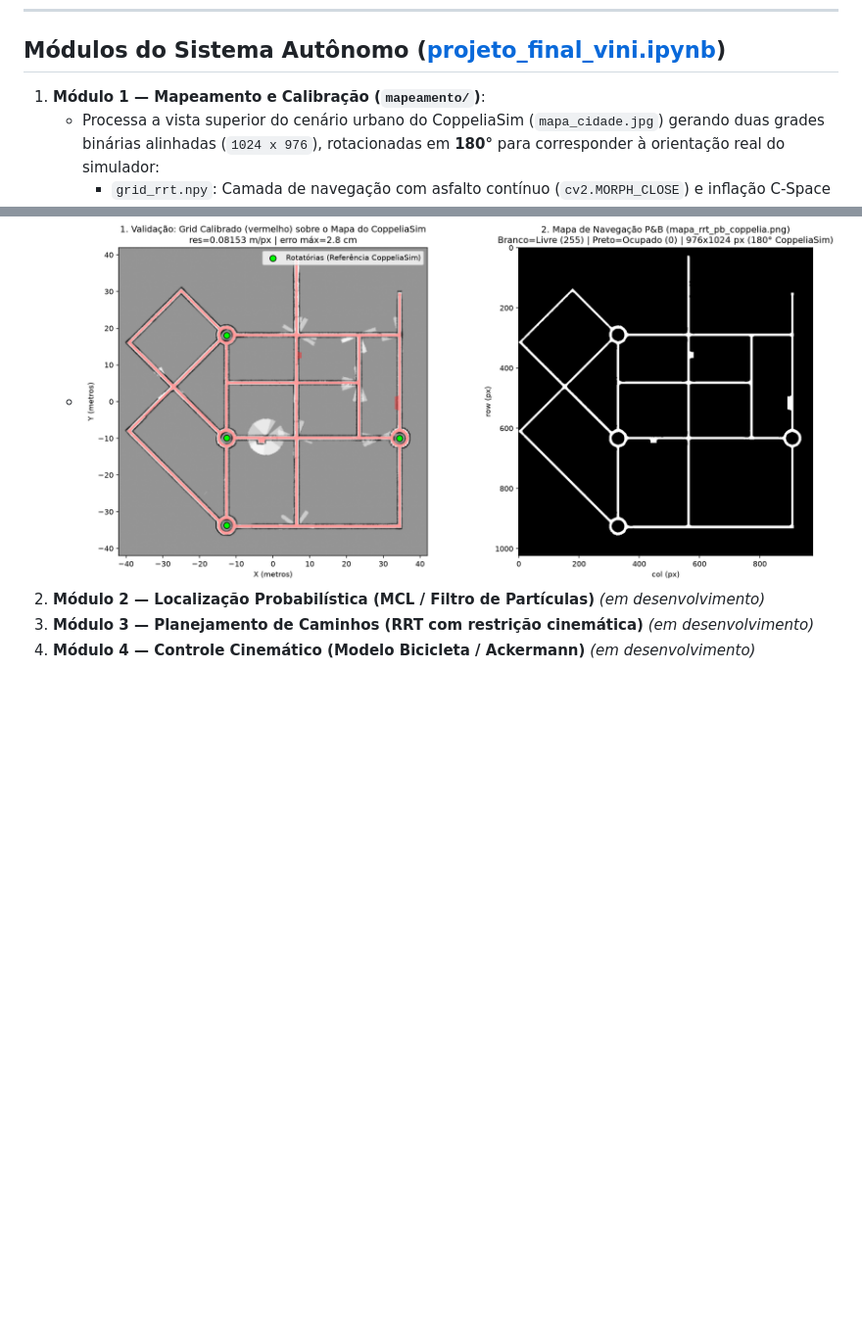
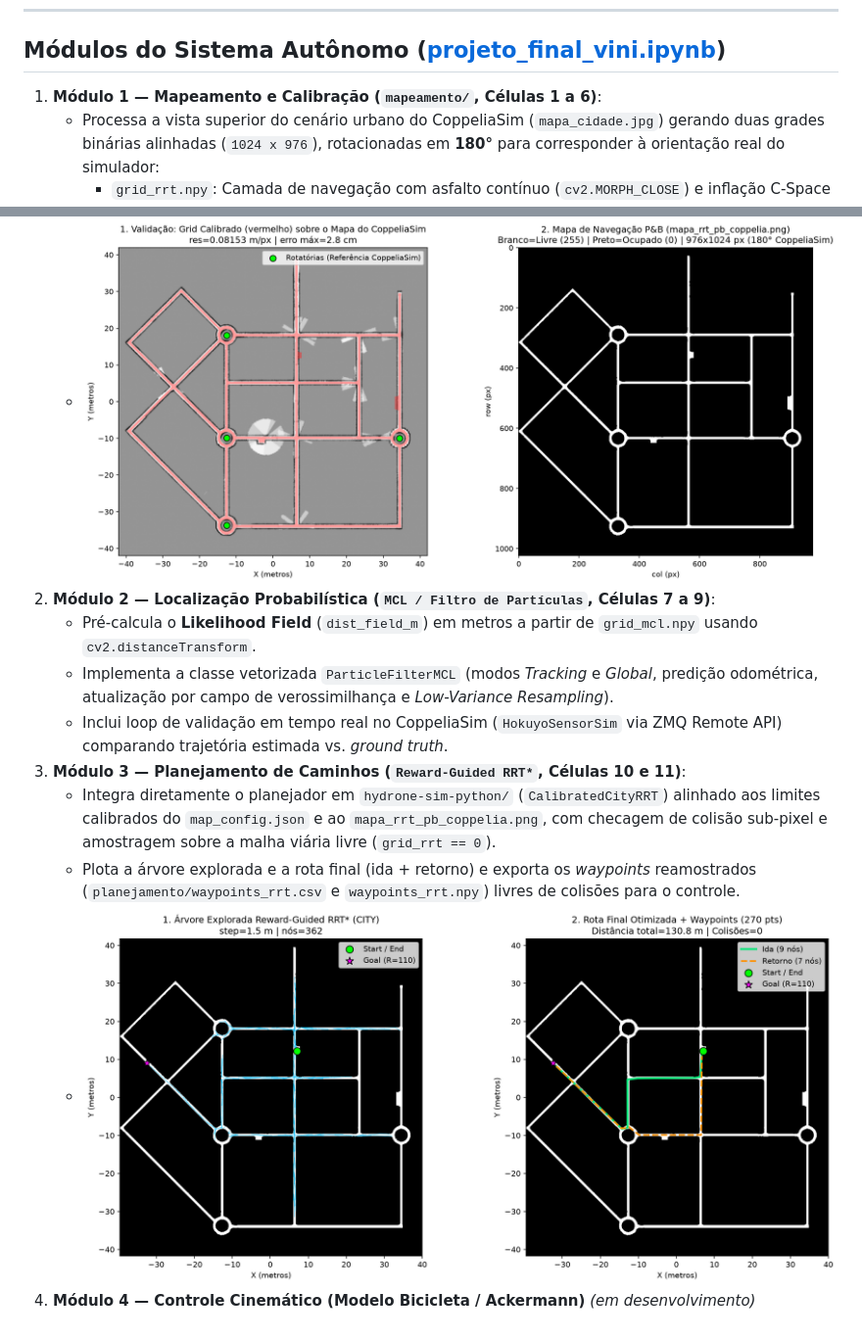
Before and after one commit to GGome5/Project_VINI, a Markdown page: README.md, 2 parts joined by grey strips. Shown at 98% size. Rendered like a GitHub page; pictures changed too: planejamento/rota_rrt_planejada.png (added); blank space fills up the shorter version.

```diff
--- a/README.md
+++ b/README.md
@@ -39,13 +50,19 @@ Project_VINI/
 
 ## Módulos do Sistema Autônomo ([projeto_final_vini.ipynb](projeto_final_vini.ipynb))
 
-1. **Módulo 1 — Mapeamento e Calibração (`mapeamento/`)**:
+1. **Módulo 1 — Mapeamento e Calibração (`mapeamento/`, Células 1 a 6)**:
    - Processa a vista superior do cenário urbano do CoppeliaSim (`mapa_cidade.jpg`) gerando duas grades binárias alinhadas (`1024 x 976`), rotacionadas em **180°** para corresponder à orientação real do simulador:
      - `grid_rrt.npy`: Camada de navegação com asfalto contínuo (`cv2.MORPH_CLOSE`) e inflação C-Space (`2 px` / `0,163 m`) para manter distância segura do meio-fio.
      - `grid_mcl.npy`: Camada física contendo exclusivamente os **20 prédios 3D** que refletem o laser do `fastHokuyo`.
      - `mapa_rrt_pb_coppelia.png` (e `mapa_rrt_pb.png`): Mapas de navegação em PNG preto e branco puro (`255` = livre, `0` = ocupado, sem bordas ou eixos) prontos para consumo direto pelo planejador RRT.
      - `map_config.json`: Parâmetros calibrados automaticamente via centros das 4 rotatórias sobre o Occupancy Grid de referência do CoppeliaSim (`resolution = 0,08153 m/px`, `origin_x = -39,5724 m`, `origin_y = -41,7430 m`, erro máximo de `2,8 cm`) para transformação $(x, y) \leftrightarrow (col, row)$.
    - ![Validação da Calibração](mapeamento/validacao_calibracao.png)
-2. **Módulo 2 — Localização Probabilística (MCL / Filtro de Partículas)** *(em desenvolvimento)*
-3. **Módulo 3 — Planejamento de Caminhos (RRT com restrição cinemática)** *(em desenvolvimento)*
+2. **Módulo 2 — Localização Probabilística (`MCL / Filtro de Partículas`, Células 7 a 9)**:
+   - Pré-calcula o **Likelihood Field** (`dist_field_m`) em metros a partir de `grid_mcl.npy` usando `cv2.distanceTransform`.
+   - Implementa a classe vetorizada `ParticleFilterMCL` (modos *Tracking* e *Global*, predição odométrica, atualização por campo de verossimilhança e *Low-Variance Resampling*).
+   - Inclui loop de validação em tempo real no CoppeliaSim (`HokuyoSensorSim` via ZMQ Remote API) comparando trajetória estimada vs. *ground truth*.
+3. **Módulo 3 — Planejamento de Caminhos (`Reward-Guided RRT*`, Células 10 e 11)**:
+   - Integra diretamente o planejador em `hydrone-sim-python/` (`CalibratedCityRRT`) alinhado aos limites calibrados do `map_config.json` e ao `mapa_rrt_pb_coppelia.png`, com checagem de colisão sub-pixel e amostragem sobre a malha viária livre (`grid_rrt == 0`).
+   - Plota a árvore explorada e a rota final (ida + retorno) e exporta os *waypoints* reamostrados (`planejamento/waypoints_rrt.csv` e `waypoints_rrt.npy`) livres de colisões para o controle.
+   - ![Rota RRT Planejada](planejamento/rota_rrt_planejada.png)
 4. **Módulo 4 — Controle Cinemático (Modelo Bicicleta / Ackermann)** *(em desenvolvimento)*
```
Also changed, not shown: other parts of README.md (+12 -1 lines), mapeamento/likelihood_field_mcl.png (added), 4 other files.
